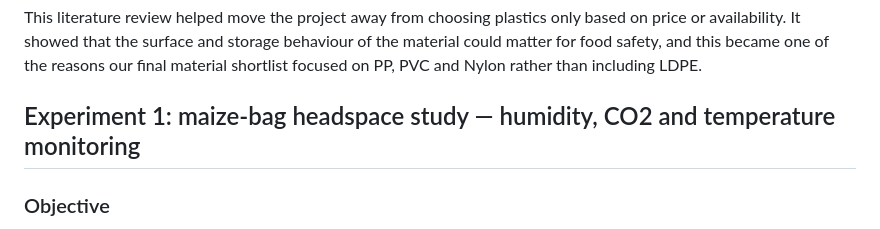
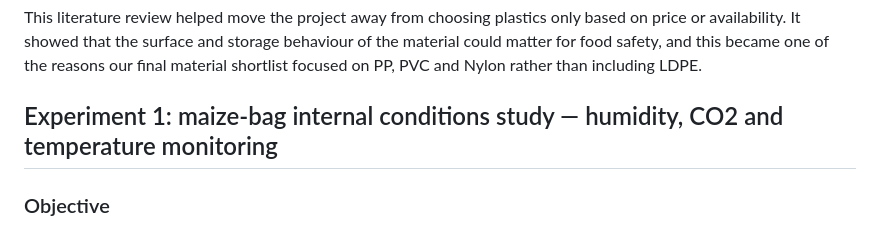
Before and after one commit to kunranc/GM2-SOLARSAFE-Materials-team, a Markdown page: Individual Findings/Kunran_SOLARSAFE_Findings.md, the part around the change. GitHub-like rendering.

```diff
--- a/Individual Findings/Kunran_SOLARSAFE_Findings.md
+++ b/Individual Findings/Kunran_SOLARSAFE_Findings.md
@@ -116,7 +116,7 @@ The way I used this paper in the project was:
 This literature review helped move the project away from choosing plastics only based on price or availability. It showed that the surface and storage behaviour of the material could matter for food safety, and this became one of the reasons our final material shortlist focused on PP, PVC and Nylon rather than including LDPE.
 
 
-## Experiment 1: maize-bag headspace study — humidity, CO2 and temperature monitoring
+## Experiment 1: maize-bag internal conditions study — humidity, CO2 and temperature monitoring
 
 ### Objective
 
```
